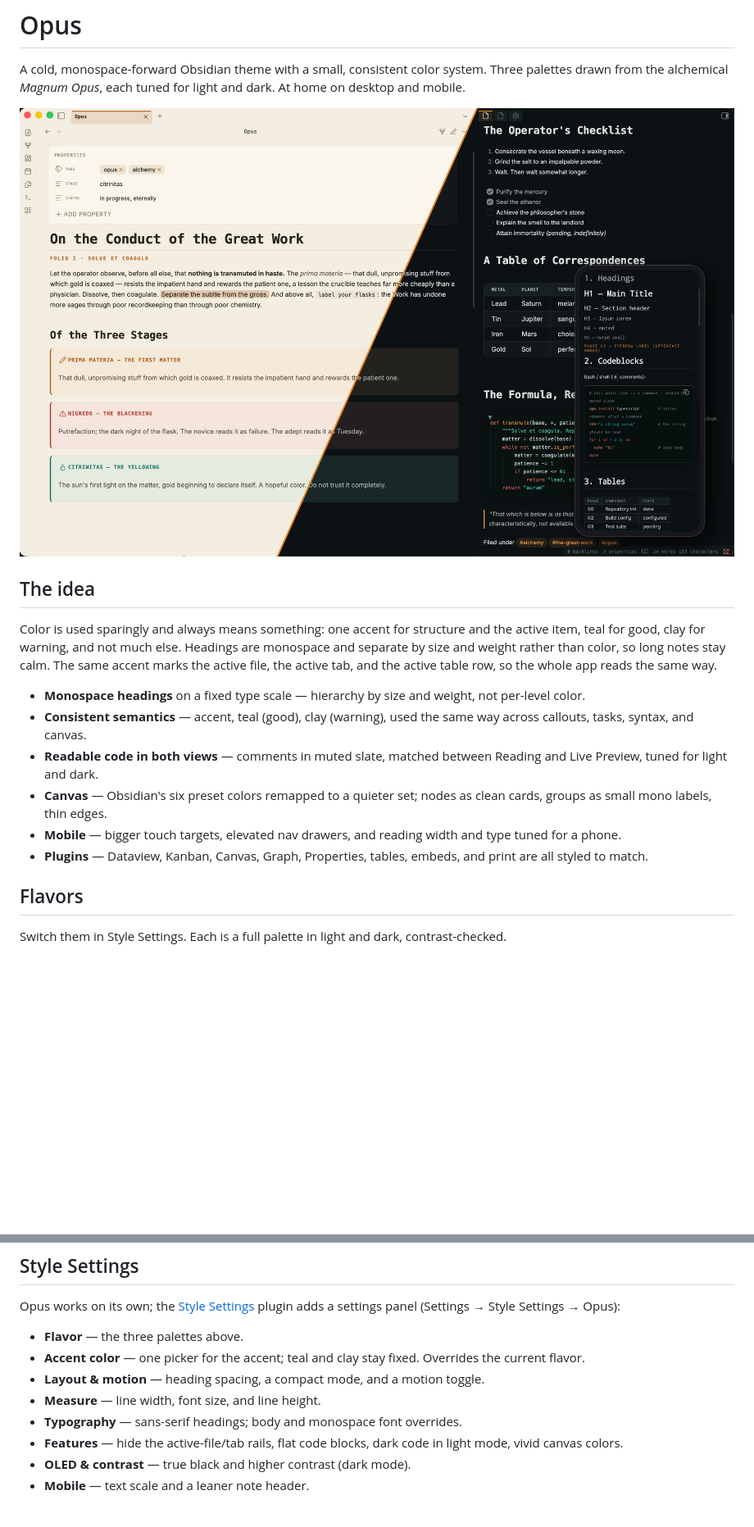
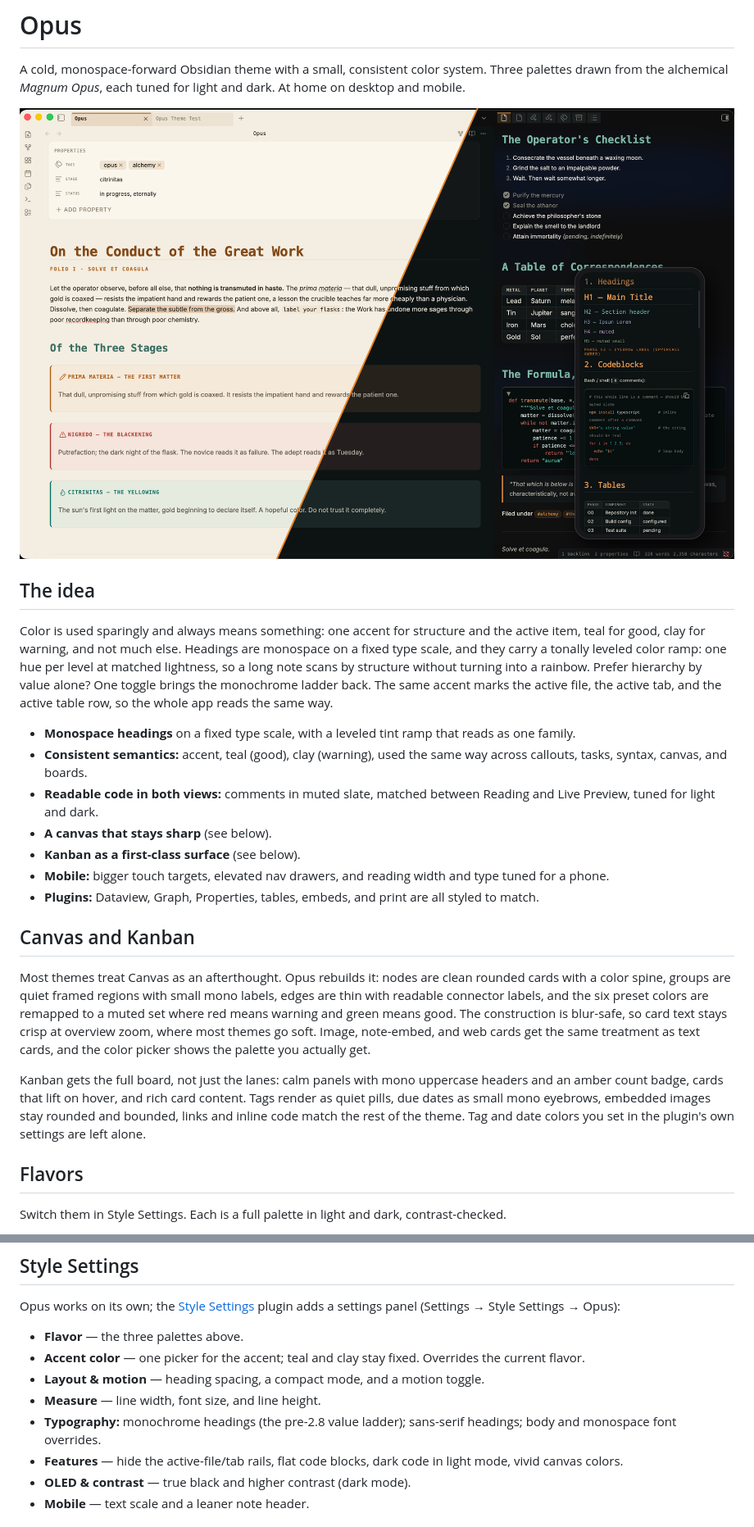
Before and after one commit to opus-oss/obsidian-opus, a Markdown page: README.md, 2 parts joined by grey strips. Shown at 82% size. Drawn GitHub-style; pictures changed too: screenshot.png; blank space fills up the shorter version.

Commit message:
2.8.0 showcase: new hero, canvas + kanban section

```diff
--- a/README.md
+++ b/README.md
@@ -6,14 +6,21 @@ A cold, monospace-forward Obsidian theme with a small, consistent color system.
 
 ## The idea
 
-Color is used sparingly and always means something: one accent for structure and the active item, teal for good, clay for warning, and not much else. Headings are monospace and separate by size and weight rather than color, so long notes stay calm. The same accent marks the active file, the active tab, and the active table row, so the whole app reads the same way.
+Color is used sparingly and always means something: one accent for structure and the active item, teal for good, clay for warning, and not much else. Headings are monospace on a fixed type scale, and they carry a tonally leveled color ramp: one hue per level at matched lightness, so a long note scans by structure without turning into a rainbow. Prefer hierarchy by value alone? One toggle brings the monochrome ladder back. The same accent marks the active file, the active tab, and the active table row, so the whole app reads the same way.
 
-- **Monospace headings** on a fixed type scale — hierarchy by size and weight, not per-level color.
-- **Consistent semantics** — accent, teal (good), clay (warning), used the same way across callouts, tasks, syntax, and canvas.
-- **Readable code in both views** — comments in muted slate, matched between Reading and Live Preview, tuned for light and dark.
-- **Canvas** — Obsidian's six preset colors remapped to a quieter set; nodes as clean cards, groups as small mono labels, thin edges.
-- **Mobile** — bigger touch targets, elevated nav drawers, and reading width and type tuned for a phone.
-- **Plugins** — Dataview, Kanban, Canvas, Graph, Properties, tables, embeds, and print are all styled to match.
+- **Monospace headings** on a fixed type scale, with a leveled tint ramp that reads as one family.
+- **Consistent semantics:** accent, teal (good), clay (warning), used the same way across callouts, tasks, syntax, canvas, and boards.
+- **Readable code in both views:** comments in muted slate, matched between Reading and Live Preview, tuned for light and dark.
+- **A canvas that stays sharp** (see below).
+- **Kanban as a first-class surface** (see below).
+- **Mobile:** bigger touch targets, elevated nav drawers, and reading width and type tuned for a phone.
+- **Plugins:** Dataview, Graph, Properties, tables, embeds, and print are all styled to match.
+
+## Canvas and Kanban
+
+Most themes treat Canvas as an afterthought. Opus rebuilds it: nodes are clean rounded cards with a color spine, groups are quiet framed regions with small mono labels, edges are thin with readable connector labels, and the six preset colors are remapped to a muted set where red means warning and green means good. The construction is blur-safe, so card text stays crisp at overview zoom, where most themes go soft. Image, note-embed, and web cards get the same treatment as text cards, and the color picker shows the palette you actually get.
+
+Kanban gets the full board, not just the lanes: calm panels with mono uppercase headers and an amber count badge, cards that lift on hover, and rich card content. Tags render as quiet pills, due dates as small mono eyebrows, embedded images stay rounded and bounded, links and inline code match the rest of the theme. Tag and date colors you set in the plugin's own settings are left alone.
 
 ## Flavors
 
@@ -53,7 +60,7 @@ Opus works on its own; the [Style Settings](https://github.com/mgmeyers/obsidian
 - **Accent color** — one picker for the accent; teal and clay stay fixed. Overrides the current flavor.
 - **Layout & motion** — heading spacing, a compact mode, and a motion toggle.
 - **Measure** — line width, font size, and line height.
-- **Typography** — sans-serif headings; body and monospace font overrides.
+- **Typography:** monochrome headings (the pre-2.8 value ladder); sans-serif headings; body and monospace font overrides.
 - **Features** — hide the active-file/tab rails, flat code blocks, dark code in light mode, vivid canvas colors.
 - **OLED & contrast** — true black and higher contrast (dark mode).
 - **Mobile** — text scale and a leaner note header.
```
